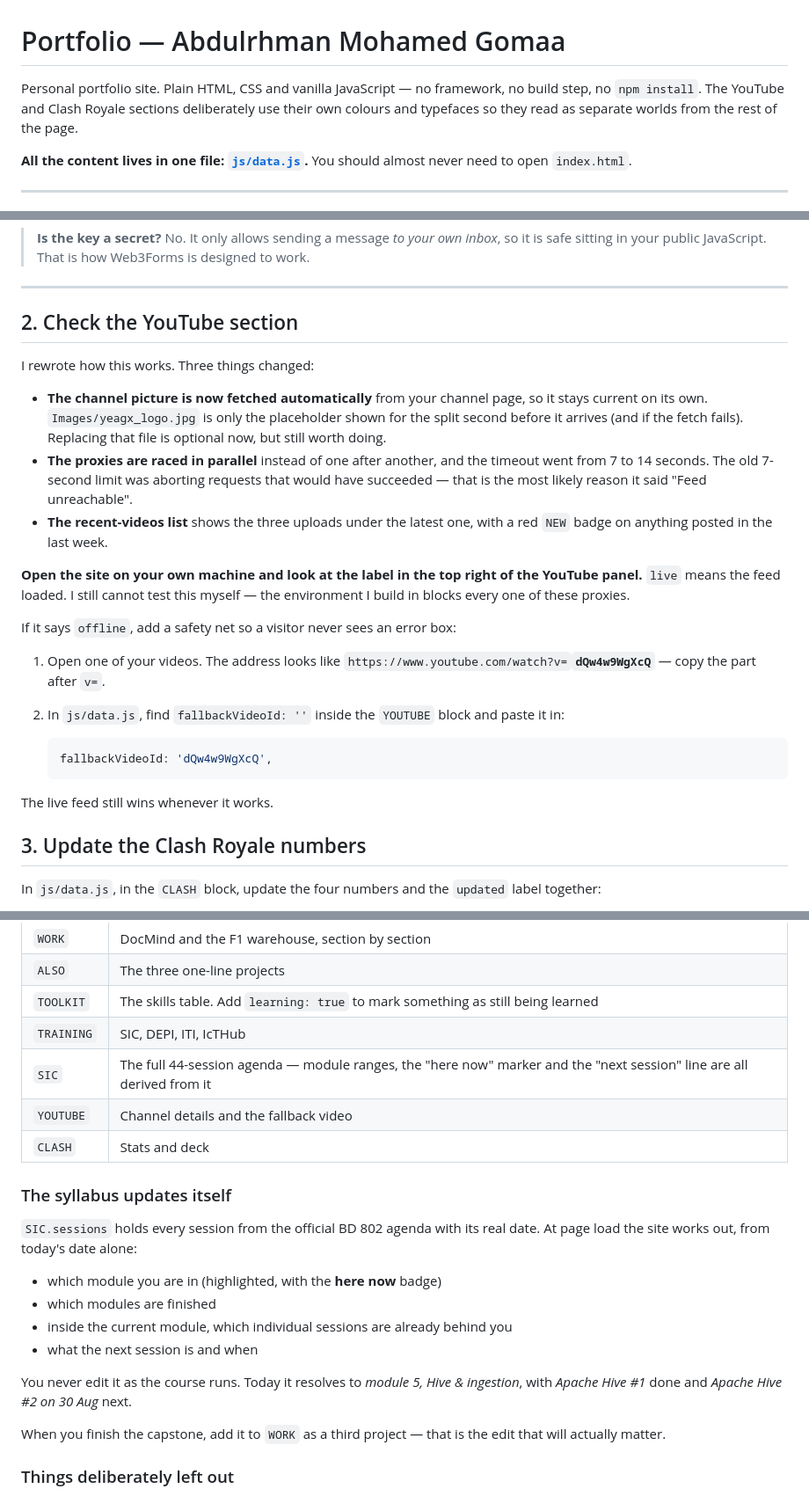
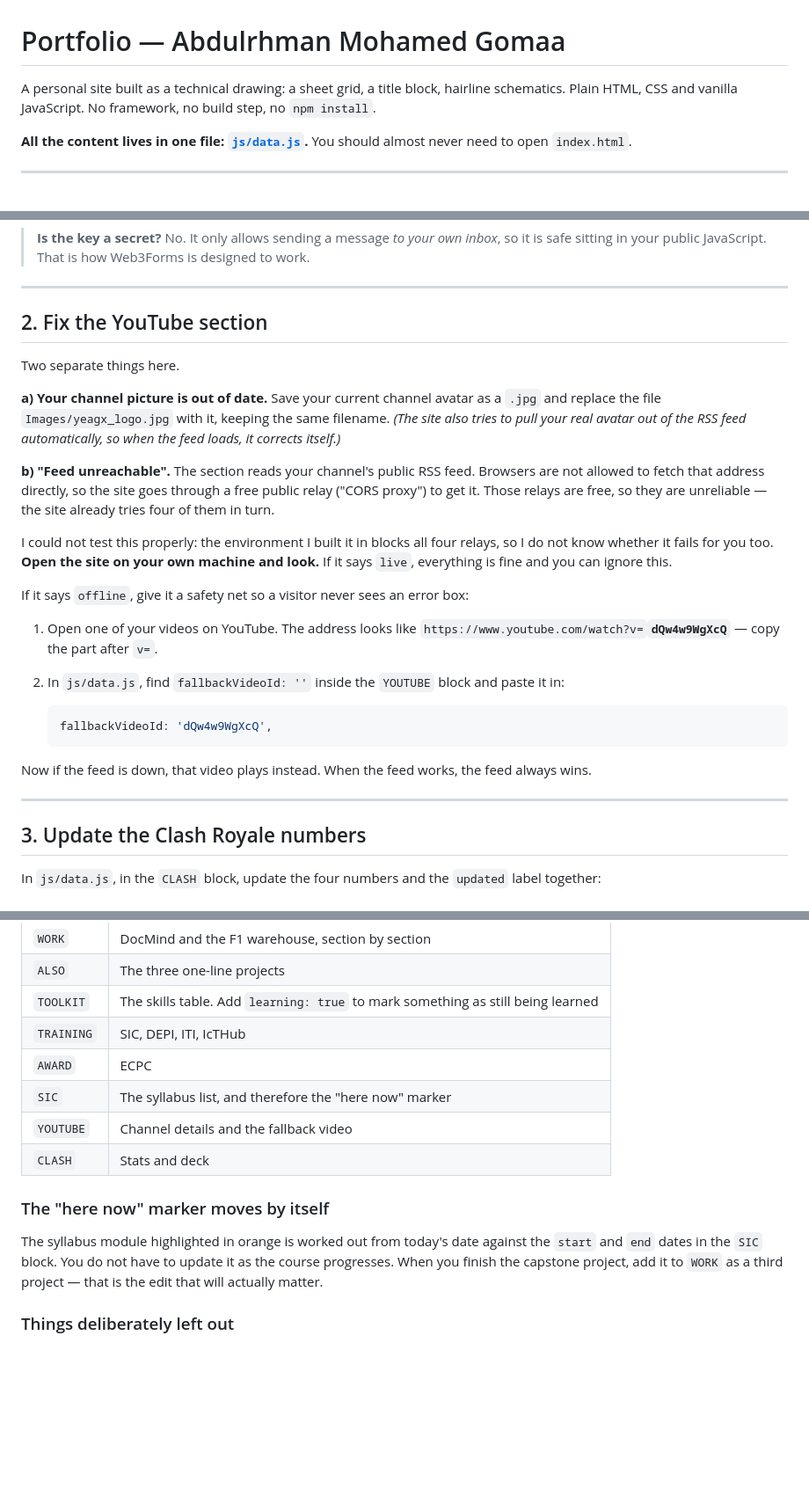
Before and after one commit to yeagx/Abdulrhman-Mohamed, a Markdown page: README.md, 3 parts joined by grey strips. Shown at 88% size. GitHub-like rendering; blank space fills up the shorter version.

Commit message:
Reconstructed the site

````diff
--- a/README.md
+++ b/README.md
@@ -1,8 +1,7 @@
 # Portfolio — Abdulrhman Mohamed Gomaa
 
-Personal portfolio site. Plain HTML, CSS and vanilla JavaScript — no framework, no build step,
-no `npm install`. The YouTube and Clash Royale sections deliberately use their own colours and
-typefaces so they read as separate worlds from the rest of the page.
+A personal site built as a technical drawing: a sheet grid, a title block, hairline schematics.
+Plain HTML, CSS and vanilla JavaScript. No framework, no build step, no `npm install`.
 
 **All the content lives in one file: [`js/data.js`](js/data.js).** You should almost never need to
 open `index.html`.
@@ -77,26 +76,25 @@ Log in on their site with the same email, find your form's settings, and turn on
 
 ---
 
-## 2. Check the YouTube section
+## 2. Fix the YouTube section
 
-I rewrote how this works. Three things changed:
+Two separate things here.
 
-- **The channel picture is now fetched automatically** from your channel page, so it stays current on
-  its own. `Images/yeagx_logo.jpg` is only the placeholder shown for the split second before it
-  arrives (and if the fetch fails). Replacing that file is optional now, but still worth doing.
-- **The proxies are raced in parallel** instead of one after another, and the timeout went from 7 to
-  14 seconds. The old 7-second limit was aborting requests that would have succeeded — that is the
-  most likely reason it said "Feed unreachable".
-- **The recent-videos list** shows the three uploads under the latest one, with a red `NEW` badge on
-  anything posted in the last week.
+**a) Your channel picture is out of date.** Save your current channel avatar as a `.jpg` and replace
+the file `Images/yeagx_logo.jpg` with it, keeping the same filename. *(The site also tries to pull
+your real avatar out of the RSS feed automatically, so when the feed loads, it corrects itself.)*
 
-**Open the site on your own machine and look at the label in the top right of the YouTube panel.**
-`live` means the feed loaded. I still cannot test this myself — the environment I build in blocks
-every one of these proxies.
+**b) "Feed unreachable".** The section reads your channel's public RSS feed. Browsers are not allowed
+to fetch that address directly, so the site goes through a free public relay ("CORS proxy") to get
+it. Those relays are free, so they are unreliable — the site already tries four of them in turn.
 
-If it says `offline`, add a safety net so a visitor never sees an error box:
+I could not test this properly: the environment I built it in blocks all four relays, so I do not
+know whether it fails for you too. **Open the site on your own machine and look.** If it says
+`live`, everything is fine and you can ignore this.
 
-1. Open one of your videos. The address looks like
+If it says `offline`, give it a safety net so a visitor never sees an error box:
+
+1. Open one of your videos on YouTube. The address looks like
    `https://www.youtube.com/watch?v=`**`dQw4w9WgXcQ`** — copy the part after `v=`.
 2. In `js/data.js`, find `fallbackVideoId: ''` inside the `YOUTUBE` block and paste it in:
 
@@ -104,7 +102,9 @@ If it says `offline`, add a safety net so a visitor never sees an error box:
    fallbackVideoId: 'dQw4w9WgXcQ',
    ```
 
-The live feed still wins whenever it works.
+Now if the feed is down, that video plays instead. When the feed works, the feed always wins.
+
+---
 
 ## 3. Update the Clash Royale numbers
 
@@ -220,24 +220,16 @@ Everything is in `js/data.js`:
 | `ALSO` | The three one-line projects |
 | `TOOLKIT` | The skills table. Add `learning: true` to mark something as still being learned |
 | `TRAINING` | SIC, DEPI, ITI, IcTHub |
-| `SIC` | The full 44-session agenda — module ranges, the "here now" marker and the "next session" line are all derived from it |
+| `AWARD` | ECPC |
+| `SIC` | The syllabus list, and therefore the "here now" marker |
 | `YOUTUBE` | Channel details and the fallback video |
 | `CLASH` | Stats and deck |
 
-### The syllabus updates itself
+### The "here now" marker moves by itself
 
-`SIC.sessions` holds every session from the official BD 802 agenda with its real date. At page load
-the site works out, from today's date alone:
-
-- which module you are in (highlighted, with the **here now** badge)
-- which modules are finished
-- inside the current module, which individual sessions are already behind you
-- what the next session is and when
-
-You never edit it as the course runs. Today it resolves to *module 5, Hive & ingestion*, with
-*Apache Hive #1* done and *Apache Hive #2 on 30 Aug* next.
-
-When you finish the capstone, add it to `WORK` as a third project — that is the edit that will
+The syllabus module highlighted in orange is worked out from today's date against the `start` and
+`end` dates in the `SIC` block. You do not have to update it as the course progresses. When you
+finish the capstone project, add it to `WORK` as a third project — that is the edit that will
 actually matter.
 
 ### Things deliberately left out
````
Also changed, not shown: other parts of README.md (+3 -3 lines).
